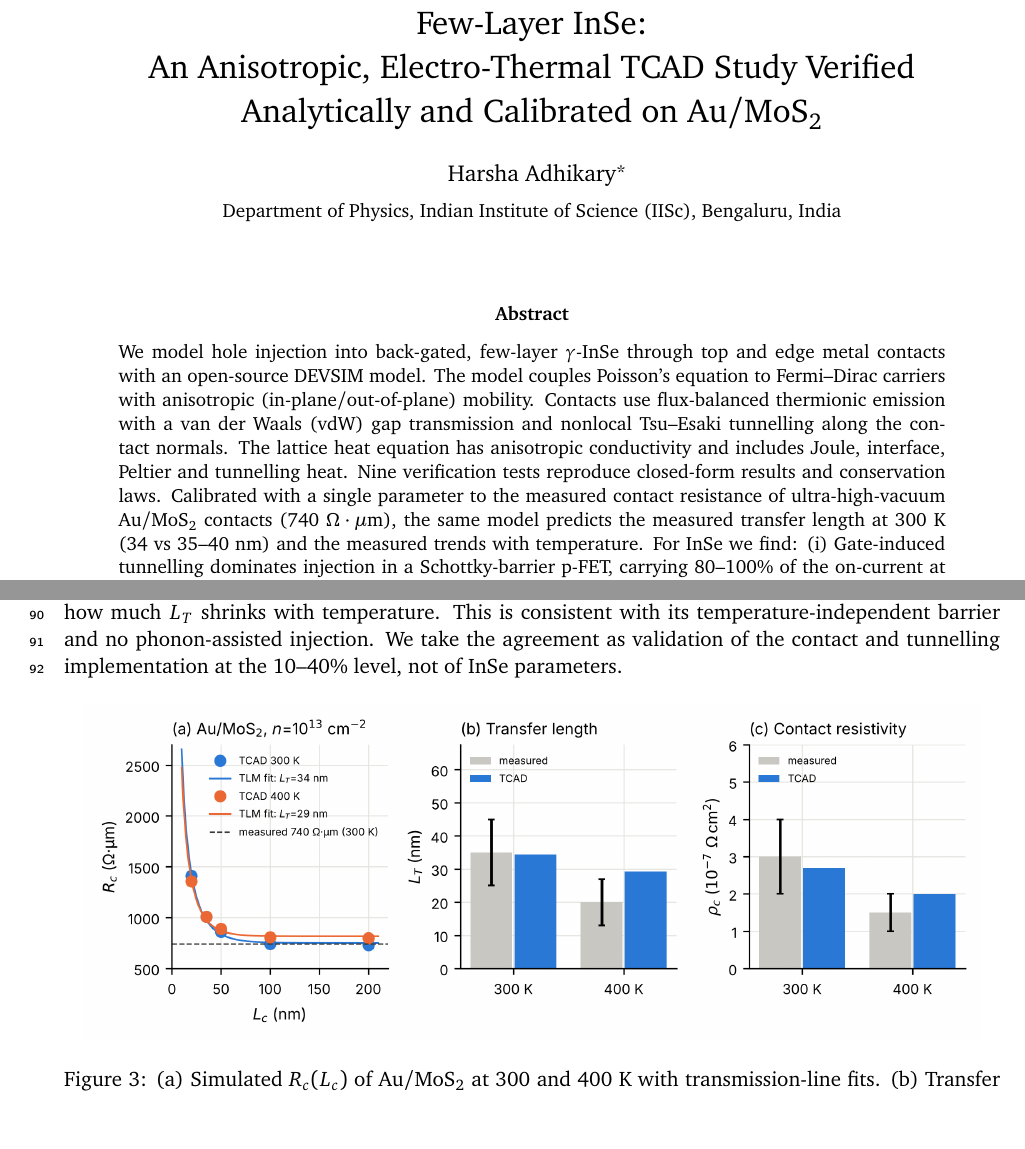
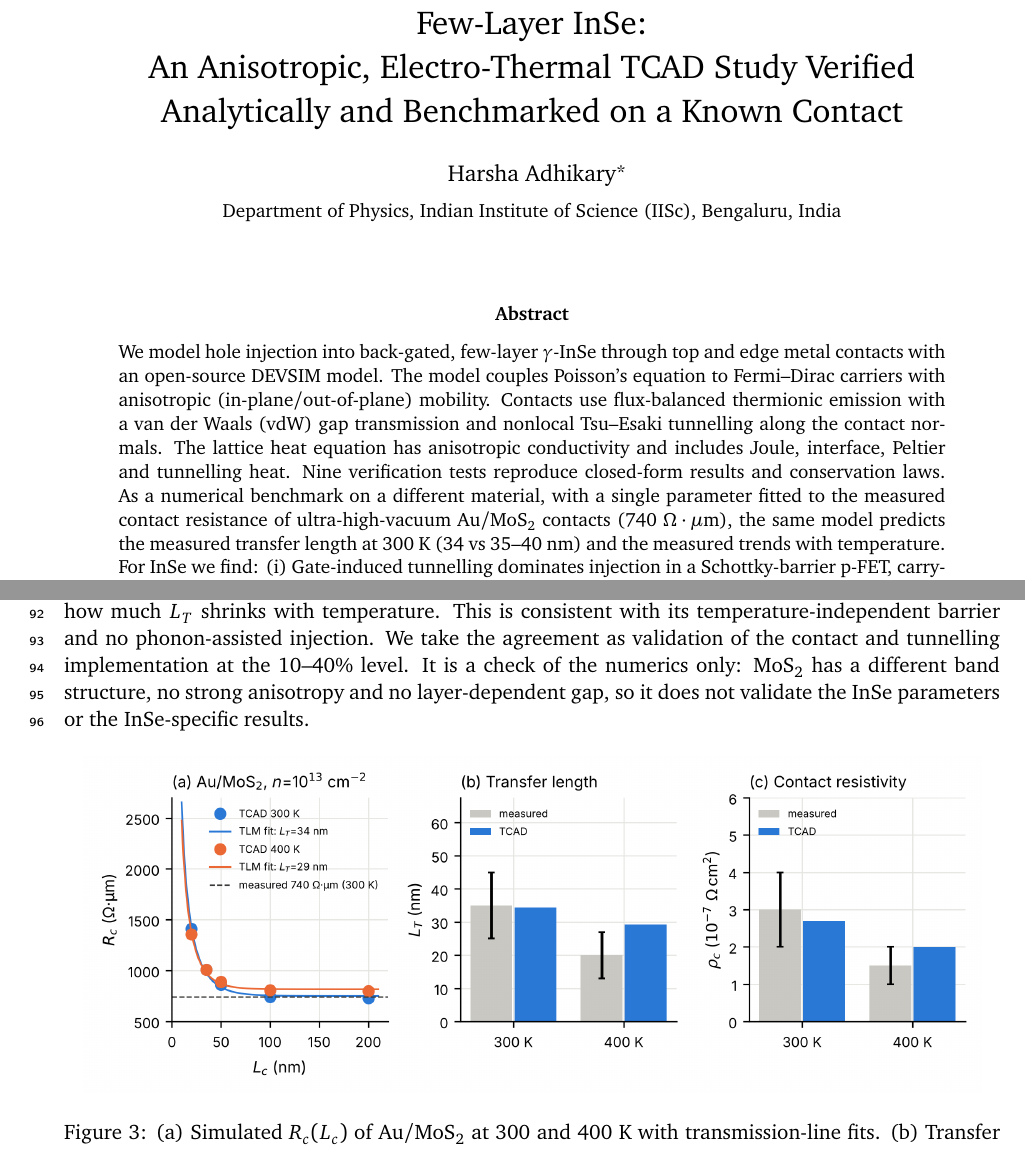
Before and after one commit to Brukrish2006/InSe-Top-Edge-Contact-Resistace, a LaTeX paper (paper_v3/InSe_v3.tex): two parts of pages 1 and 6 of 14, joined at a grey line, cut so that both start at the same text, the shorter picture padded with empty space. Compiled offline with pdfLaTeX.

Commit message:
Paper: present Au/MoS2 as a numerical benchmark of the solver, not InSe validation
Co-Authored-By: Claude Sonnet 5.5 <noreply@anthropic.com>
Claude-Session: https://claude.ai/code/session_01Li7FWJonfFM9jea2zjU7Jh

```diff
--- a/paper_v3/InSe_v3.tex
+++ b/paper_v3/InSe_v3.tex
@@ -21,7 +21,7 @@
 \newcommand{\ohmum}{\ensuremath{\Omega\cdot\mu\mathrm{m}}}
 \sloppy
 
-\title{Gate-Controlled Hole Injection at Top and Edge Contacts to Few-Layer InSe:\\ An Anisotropic, Electro-Thermal TCAD Study Verified Analytically and Calibrated on Au/MoS$_2$}
+\title{Gate-Controlled Hole Injection at Top and Edge Contacts to Few-Layer InSe:\\ An Anisotropic, Electro-Thermal TCAD Study Verified Analytically and Benchmarked on a Known Contact}
 \author{Harsha Adhikary\thanks{Corresponding author. Email: \href{mailto:harshaa@iisc.ac.in}{harshaa@iisc.ac.in}} \\[4pt]
 \small Department of Physics, Indian Institute of Science (IISc), Bengaluru, India}
 \date{}
@@ -31,7 +31,7 @@
 
 \begin{abstract}
 \noindent
-We model hole injection into back-gated, few-layer $\gamma$-InSe through top and edge metal contacts with an open-source DEVSIM model. The model couples Poisson's equation to Fermi--Dirac carriers with anisotropic (in-plane/out-of-plane) mobility. Contacts use flux-balanced thermionic emission with a van der Waals (vdW) gap transmission and nonlocal Tsu--Esaki tunnelling along the contact normals. The lattice heat equation has anisotropic conductivity and includes Joule, interface, Peltier and tunnelling heat. Nine verification tests reproduce closed-form results and conservation laws. Calibrated with a single parameter to the measured contact resistance of ultra-high-vacuum Au/MoS$_2$ contacts (740~\ohmum), the same model predicts the measured transfer length at 300~K (34 vs 35--40~nm) and the measured trends with temperature. For InSe we find:
+We model hole injection into back-gated, few-layer $\gamma$-InSe through top and edge metal contacts with an open-source DEVSIM model. The model couples Poisson's equation to Fermi--Dirac carriers with anisotropic (in-plane/out-of-plane) mobility. Contacts use flux-balanced thermionic emission with a van der Waals (vdW) gap transmission and nonlocal Tsu--Esaki tunnelling along the contact normals. The lattice heat equation has anisotropic conductivity and includes Joule, interface, Peltier and tunnelling heat. Nine verification tests reproduce closed-form results and conservation laws. As a numerical benchmark on a different material, with a single parameter fitted to the measured contact resistance of ultra-high-vacuum Au/MoS$_2$ contacts (740~\ohmum), the same model predicts the measured transfer length at 300~K (34 vs 35--40~nm) and the measured trends with temperature. For InSe we find:
 (i) Gate-induced tunnelling dominates injection in a Schottky-barrier p-FET, carrying 80--100\% of the on-current at $\Phi_M\leq5.0$~eV. A local field-enhancement model underestimates the on-current 55--60-fold, and neglecting tunnelling 450--840-fold.
 (ii) Edge contacts give 24$\times$ lower contact resistance than 50-nm top contacts in the on state, and 72\% lower total resistance in the ungated, barrier-limited case. Most of this comes from the vdW gap and from slow out-of-plane transport, whose mobility ratio doubles the top-contact resistance between 1 and 0.002.
 (iii) The edge advantage disappears if edge contacts are even moderately more strongly pinned ($S_{\rm edge}=0.7$).
@@ -147,4 +146,5 @@ No measurements of hole injection into p-InSe exist that could fix the interface
-The fit gives $\mathcal{T}_{\rm vdW}=1.0$, at its physical bound: $R_c=731$~\ohmum\ against 740~\ohmum\ measured. With the literature barrier, nonlocal tunnelling carries 99.8\% of the injection, and no additional vdW tunnel barrier is needed. This is consistent with the clean interfaces of that study. Without further adjustment the model gives $L_T=34$~nm and $\rho_c=2.7\times10^{-7}$~$\Omega$\,cm$^2$ at 300~K, both within the experimental range. At 400~K it predicts $\rho_c=2.0\times10^{-7}$~$\Omega$\,cm$^2$ (measured 1.5) and $L_T=29$~nm (measured $\approx$20, quoted uncertainty up to 50\%), with the measured direction of change for both (Fig.~\ref{fig:mos2}). The model underestimates how much $L_T$ shrinks with temperature. This is consistent with its temperature-independent barrier and no phonon-assisted injection. We take the agreement as validation of the contact and tunnelling implementation at the 10--40\% level, not of InSe parameters.
+\subsection{Benchmark and out-of-sample test}
+The fit gives $\mathcal{T}_{\rm vdW}=1.0$, at its physical bound: $R_c=731$~\ohmum\ against 740~\ohmum\ measured. With the literature barrier, nonlocal tunnelling carries 99.8\% of the injection, and no additional vdW tunnel barrier is needed. This is consistent with the clean interfaces of that study. Without further adjustment the model gives $L_T=34$~nm and $\rho_c=2.7\times10^{-7}$~$\Omega$\,cm$^2$ at 300~K, both within the experimental range. At 400~K it predicts $\rho_c=2.0\times10^{-7}$~$\Omega$\,cm$^2$ (measured 1.5) and $L_T=29$~nm (measured $\approx$20, quoted uncertainty up to 50\%), with the measured direction of change for both (Fig.~\ref{fig:mos2}). The model underestimates how much $L_T$ shrinks with temperature. This is consistent with its temperature-independent barrier and no phonon-assisted injection. We take the agreement as validation of the contact and tunnelling implementation at the 10--40\% level. It is a check of the numerics only: MoS$_2$ has a different band structure, no strong anisotropy and no layer-dependent gap, so it does not validate the InSe parameters or the InSe-specific results.
 
 \begin{figure}[!htbp]
 \centering\includegraphics[width=0.96\textwidth]{fig8_mos2_calibration.png}
```
Also changed, not shown: paper_v3/InSe_v3.pdf, paper_v3/InSe_v3.tex (9 more changed lines).
